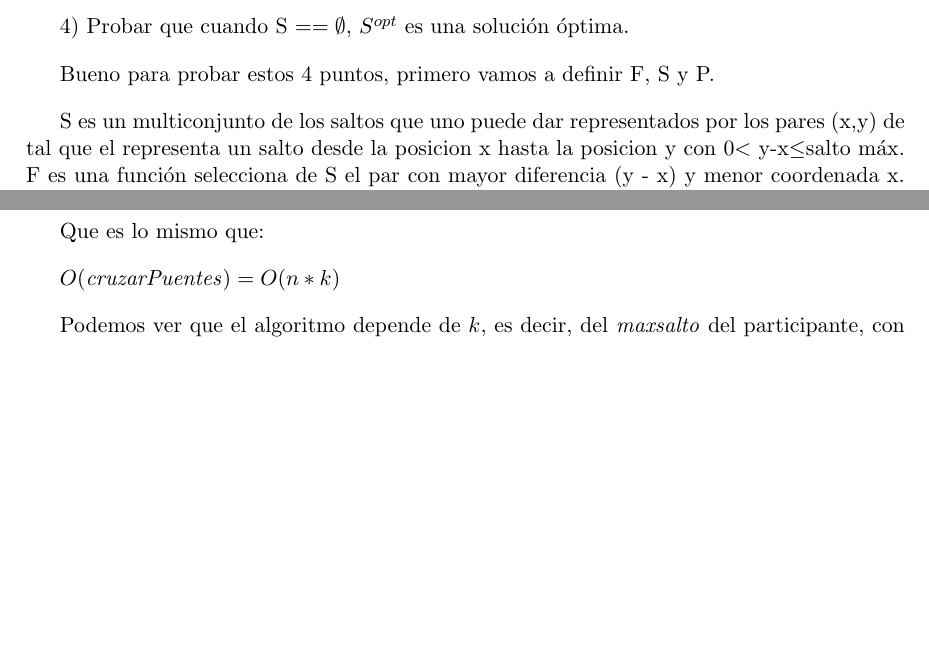
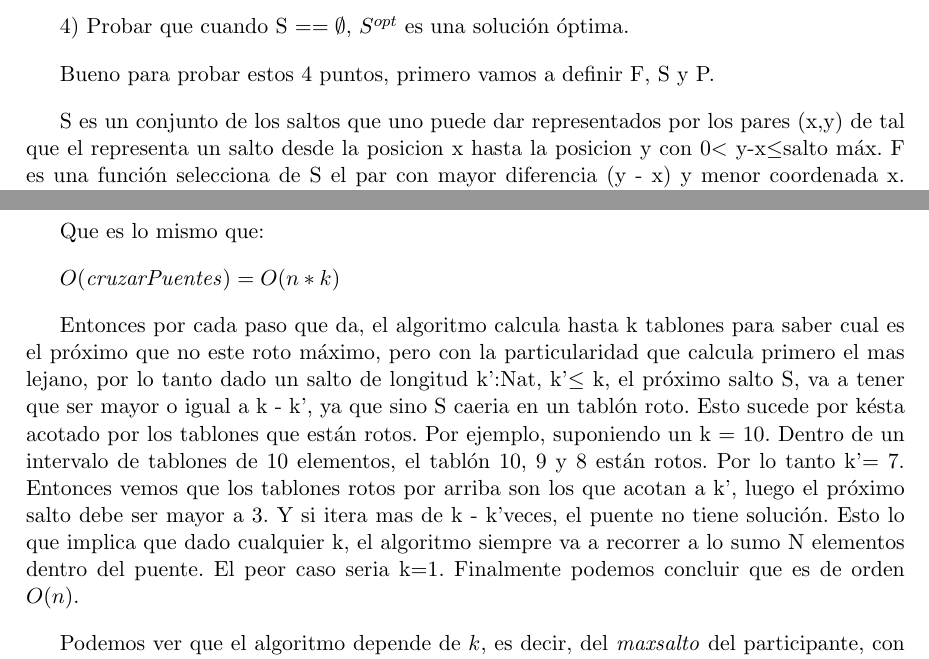
Before and after one commit to fgasperij/algo3-tp1, a LaTeX document (informe/Informe.tex, which reads informe/ej1.tex): two parts of pages 5 and 7 of 12 before the commit and two parts of pages 5 and 7 of 13 after it, joined at a grey line, cut so that both start at the same text, the shorter picture padded with empty space. Compiled offline with pdfLaTeX; a LaTeX package or settings file that is missing is left out.

Commit message:
corregido complejidad del 1

```diff
--- a/informe/ej1.tex
+++ b/informe/ej1.tex
@@ -109,7 +109,7 @@ Luego para garantizar la correctitud del mismo hay que garantizar 4 puntos:
 Bueno para probar estos 4 puntos, primero vamos a definir F, S y P.
 
 
-S es un multiconjunto de los saltos que uno puede dar representados por los pares (x,y) de tal que el representa un salto desde la posicion x hasta la posicion y con 0$<$ y-x$\leq$salto m\'ax.
+S es un conjunto de los saltos que uno puede dar representados por los pares (x,y) de tal que el representa un salto desde la posicion x hasta la posicion y con 0$<$ y-x$\leq$salto m\'ax.
 F es una funci\'on selecciona de S el par con mayor diferencia (y - x) y menor coordenada x.
 P($S^{opt}$,X) devuelve TRUE cuando el tabl\'on donde cae X no esta roto y cuando el salto no se superpone con un salto anterior.
 %Puente[$\sum_{i=0}^{S^{opt}.long}S^{opt}_{j}$ + X] $==$ 0
@@ -219,6 +219,15 @@ Que es lo mismo que:
 
 $O($\textit{cruzarPuentes}$) = O(n*k)$
 
+%esto de decir que el algoritmo depende de k, yo no lo pondria porque sino nos van a decir que no es O(n) como pidieron ellos.
+
+Entonces por cada paso que da, el algoritmo calcula hasta k tablones para saber cual es el pr\'oximo que no este roto m\'aximo, pero con la particularidad que calcula primero el mas lejano, por lo tanto dado un salto de longitud k':Nat, k'$\leq$ k, el pr\'oximo salto S, va a tener que ser mayor o igual a k - k', ya que sino S caeria en un tabl\'on roto.
+Esto sucede por k' esta acotado por los tablones que est\'an rotos.
+Por ejemplo, suponiendo un k = 10. Dentro de un intervalo de tablones de 10 elementos, el tabl\'on 10, 9 y 8 est\'an rotos. Por lo tanto k' = 7. Entonces vemos que los tablones rotos por arriba son los que acotan a k', luego el pr\'oximo salto debe ser mayor a 3. Y si itera mas de k - k' veces, el puente no tiene soluci\'on.
+Esto lo que implica que dado cualquier k, el algoritmo siempre va a recorrer a lo sumo N elementos dentro del puente. El peor caso seria k=1.
+Finalmente podemos concluir que es de orden $O(n)$.
+
+
 Podemos ver que el algoritmo depende de $k$, es decir, del \textit{maxsalto} del participante, con lo cual podemos considerar que tiene una complejidad pseudopolinomial ya que depende de una variable de entrada, pero como sabemos que $k$ es acotado por una constante finalmente podemos concluir que es de orden $O(n)$.
 
 \subsection{Test de complejidad}
```
